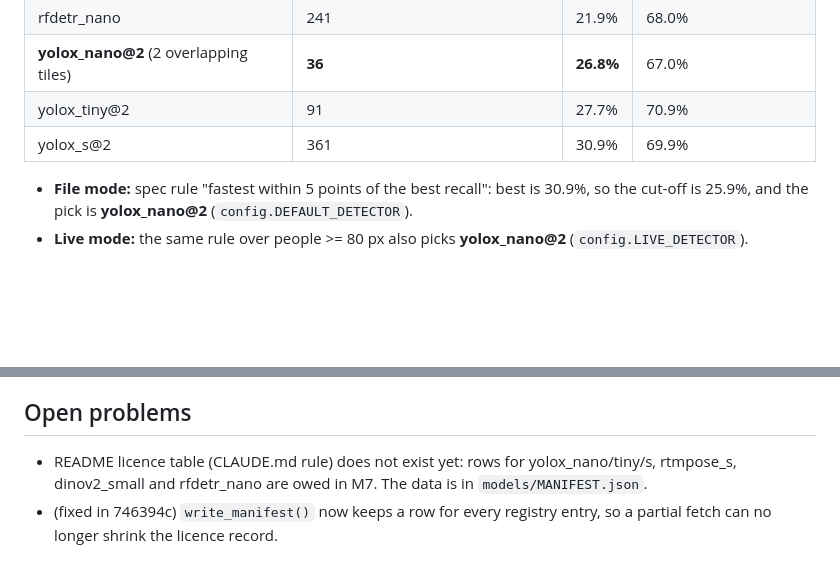
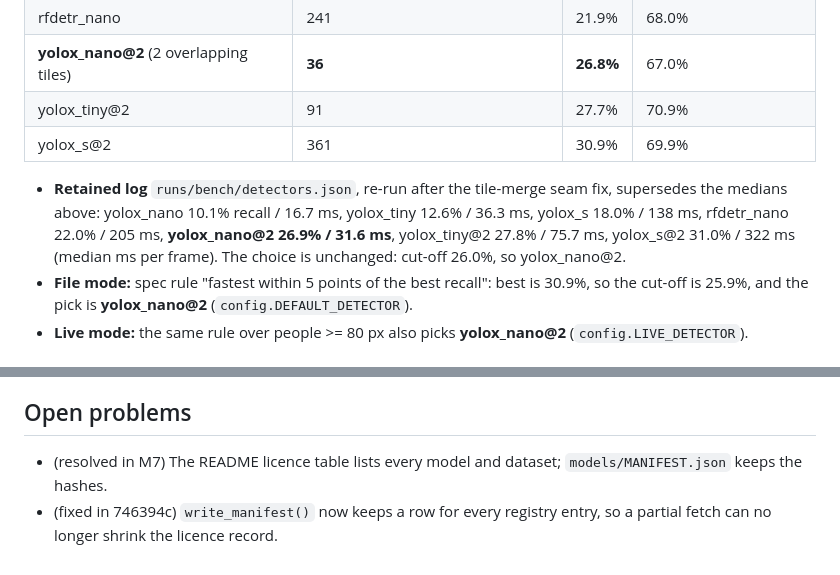
Before and after one commit to umaraliyev0101/CV_Hakathon_WIUT, a Markdown page: PROGRESS.md, 2 parts joined by grey strips. GitHub-like rendering; blank space fills up the shorter version.

Commit message:
docs(yak-44): retained detector log numbers; close resolved licence-table item

```diff
--- a/PROGRESS.md
+++ b/PROGRESS.md
@@ -31,6 +31,7 @@ Design: `docs/superpowers/specs/2026-10-11-showroom-coach-design.md`. Plan: `doc
 | yolox_tiny@2 | 91 | 27.7% | 70.9% |
 | yolox_s@2 | 361 | 30.9% | 69.9% |
 
+  - **Retained log** `runs/bench/detectors.json`, re-run after the tile-merge seam fix, supersedes the medians above: yolox_nano 10.1% recall / 16.7 ms, yolox_tiny 12.6% / 36.3 ms, yolox_s 18.0% / 138 ms, rfdetr_nano 22.0% / 205 ms, **yolox_nano@2 26.9% / 31.6 ms**, yolox_tiny@2 27.8% / 75.7 ms, yolox_s@2 31.0% / 322 ms (median ms per frame). The choice is unchanged: cut-off 26.0%, so yolox_nano@2.
   - **File mode:** spec rule "fastest within 5 points of the best recall": best is 30.9%, so the cut-off is 25.9%, and the pick is **yolox_nano@2** (`config.DEFAULT_DETECTOR`).
   - **Live mode:** the same rule over people >= 80 px also picks **yolox_nano@2** (`config.LIVE_DETECTOR`).
 
@@ -112,5 +113,5 @@ Design: `docs/superpowers/specs/2026-10-11-showroom-coach-design.md`. Plan: `doc
 
 ## Open problems
 
-- README licence table (CLAUDE.md rule) does not exist yet: rows for yolox_nano/tiny/s, rtmpose_s, dinov2_small and rfdetr_nano are owed in M7. The data is in `models/MANIFEST.json`.
+- (resolved in M7) The README licence table lists every model and dataset; `models/MANIFEST.json` keeps the hashes.
 - (fixed in 746394c) `write_manifest()` now keeps a row for every registry entry, so a partial fetch can no longer shrink the licence record.
```
